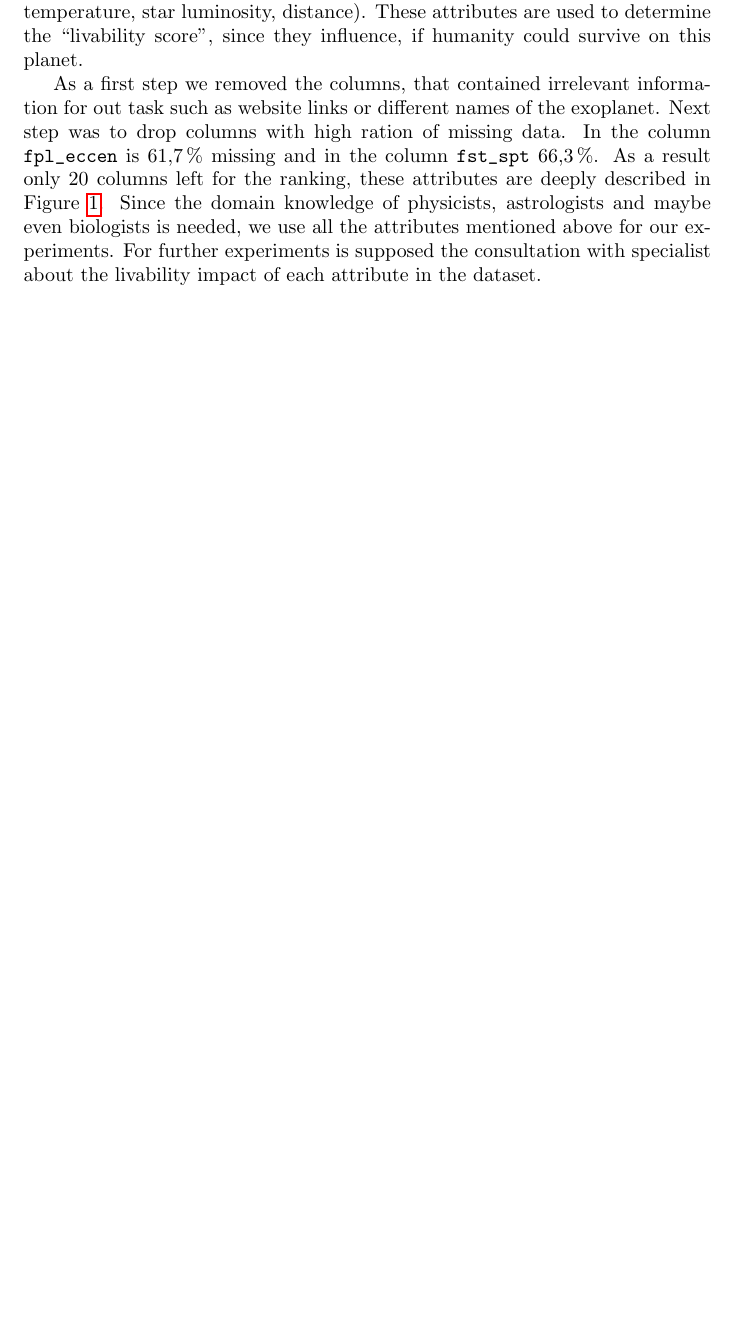
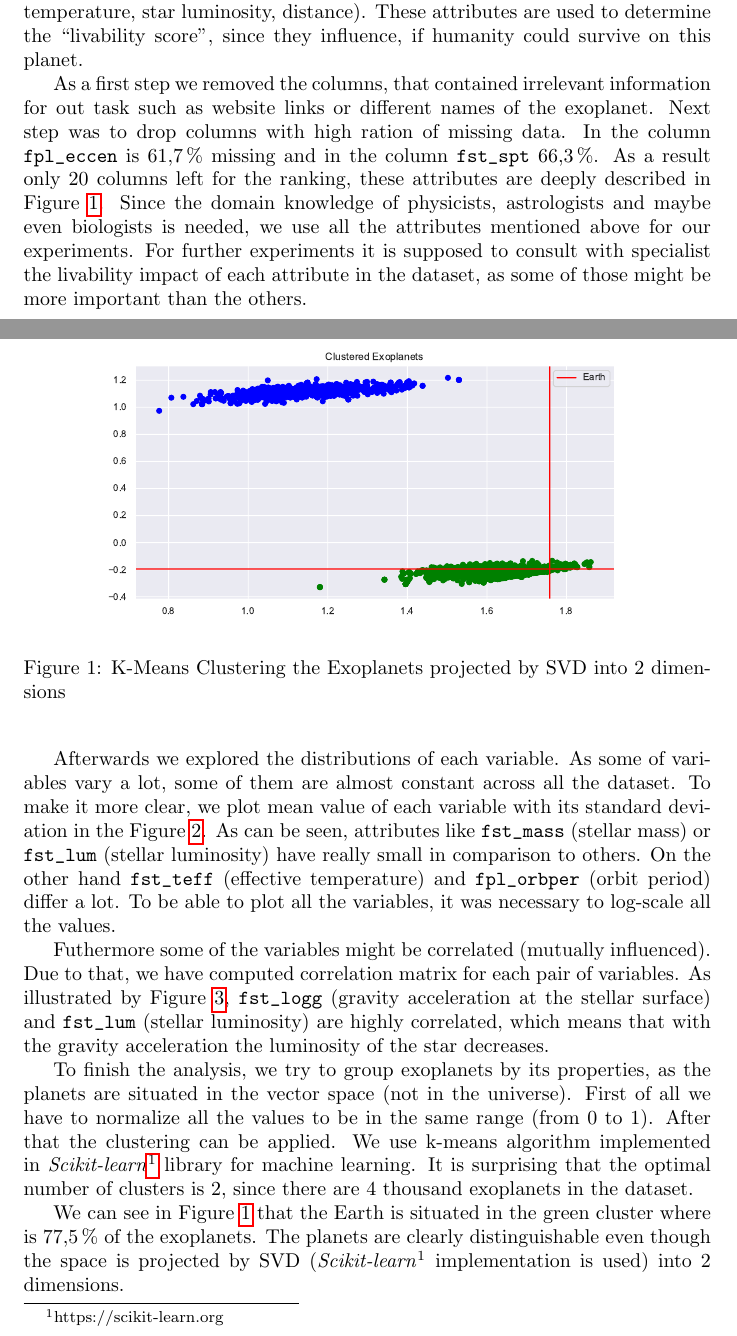
Before and after one commit to Tchoum-NG/data_science_project_2019, a LaTeX document (report/report.tex): part of page 1 of 6 before the commit and two parts of pages 1 and 2 of 7 after it, the two joined at a grey line, cut so that both start at the same text, the shorter picture padded with empty space. Compiled offline with pdfLaTeX.

Commit message:
Report - Analysis finished

```diff
--- a/report/report.tex
+++ b/report/report.tex
@@ -38,5 +38,16 @@ The results of our work take form in two materials; the ranking dataset which fe
 \section{Preprocessing and Analysis}
 The dataset~\cite{dataset} we used is from an archive hosted by the NASA exoplanet science institute which is operated by the California Institute of Technology. In the dataset there is data about \numprint{4056} exoplanets with \numprint{47} various attributes (e.g.\ temperature, star luminosity, distance). These attributes are used to determine the ``livability score'', since they influence, if humanity could survive on this planet.
 
-As a first step we removed the columns, that contained irrelevant information for out task such as website links or different names of the exoplanet. Next step was to drop columns with high ration of missing data. In the column \verb|fpl_eccen| is \numprint[\%]{61.7} missing and in the column \verb|fst_spt| \numprint[\%]{66.3}. As a result only \numprint{20} columns left for the ranking, these attributes are deeply described in Figure~\ref{tab:att_desc}. Since the domain knowledge of physicists, astrologists and maybe even biologists is needed, we use all the attributes mentioned above for our experiments. For further experiments is supposed the consultation with specialist about the livability impact of each attribute in the dataset.
+As a first step we removed the columns, that contained irrelevant information for out task such as website links or different names of the exoplanet. Next step was to drop columns with high ration of missing data. In the column \verb|fpl_eccen| is \numprint[\%]{61.7} missing and in the column \verb|fst_spt| \numprint[\%]{66.3}. As a result only \numprint{20} columns left for the ranking, these attributes are deeply described in Figure~\ref{tab:att_desc}. Since the domain knowledge of physicists, astrologists and maybe even biologists is needed, we use all the attributes mentioned above for our experiments. For further experiments it is supposed to consult with specialist the livability impact of each attribute in the dataset, as some of those might be more important than the others.
 
+Afterwards we explored the distributions of each variable. As some of variables vary a lot, some of them are almost constant across all the dataset. To make it more clear, we plot mean value of each variable with its standard deviation in the Figure~\ref{pic:mean}. As can be seen, attributes like \verb|fst_mass| (stellar mass) or \verb|fst_lum| (stellar luminosity) have really small in comparison to others. On the other hand \verb|fst_teff| (effective temperature) and \verb|fpl_orbper| (orbit period) differ a lot. To be able to plot all the variables, it was necessary to log-scale all the values.
+
+Futhermore some of the variables might be correlated (mutually influenced). Due to that, we have computed correlation matrix for each pair of variables. As illustrated by Figure~\ref{pic:corr}, \verb|fst_logg| (gravity acceleration at the stellar surface) and \verb|fst_lum| (stellar luminosity) are highly correlated, which means that with the gravity acceleration the luminosity of the star decreases.
+
+To finish the analysis, we try to group exoplanets by its properties, as the planets are situated in the vector space (not in the universe). First of all we have to normalize all the values to be in the same range (from 0 to 1). After that the clustering can be applied. We use k-means algorithm implemented in \textit{Scikit-learn}\footnote{https://scikit-learn.org} library for machine learning. It is surprising that the optimal number of clusters is \numprint{2}, since there are \numprint{4} thousand exoplanets in the dataset.
+
+We can see in Figure~\ref{pic:cluster} that the Earth is situated in the green cluster where is \numprint[\%]{77.5} of the exoplanets. The planets are clearly distinguishable even though the space is projected by SVD (\textit{Scikit-learn}\footnotemark[\value{footnote}] implementation is used) into 2 dimensions.
+
+\begin{figure}\centering
+    \includegraphics[width=0.9\textwidth]{graphics/cluster.pdf}
+    \caption{K-Means Clustering the Exoplanets projected by SVD into 2 dimensions}
```
Also changed, not shown: preprocessing/graphics/cluster.pdf, preprocessing/graphics/cluster_2.pdf (added), report/graphics/cluster.pdf (added), report/report.tex (4 more changed lines).
